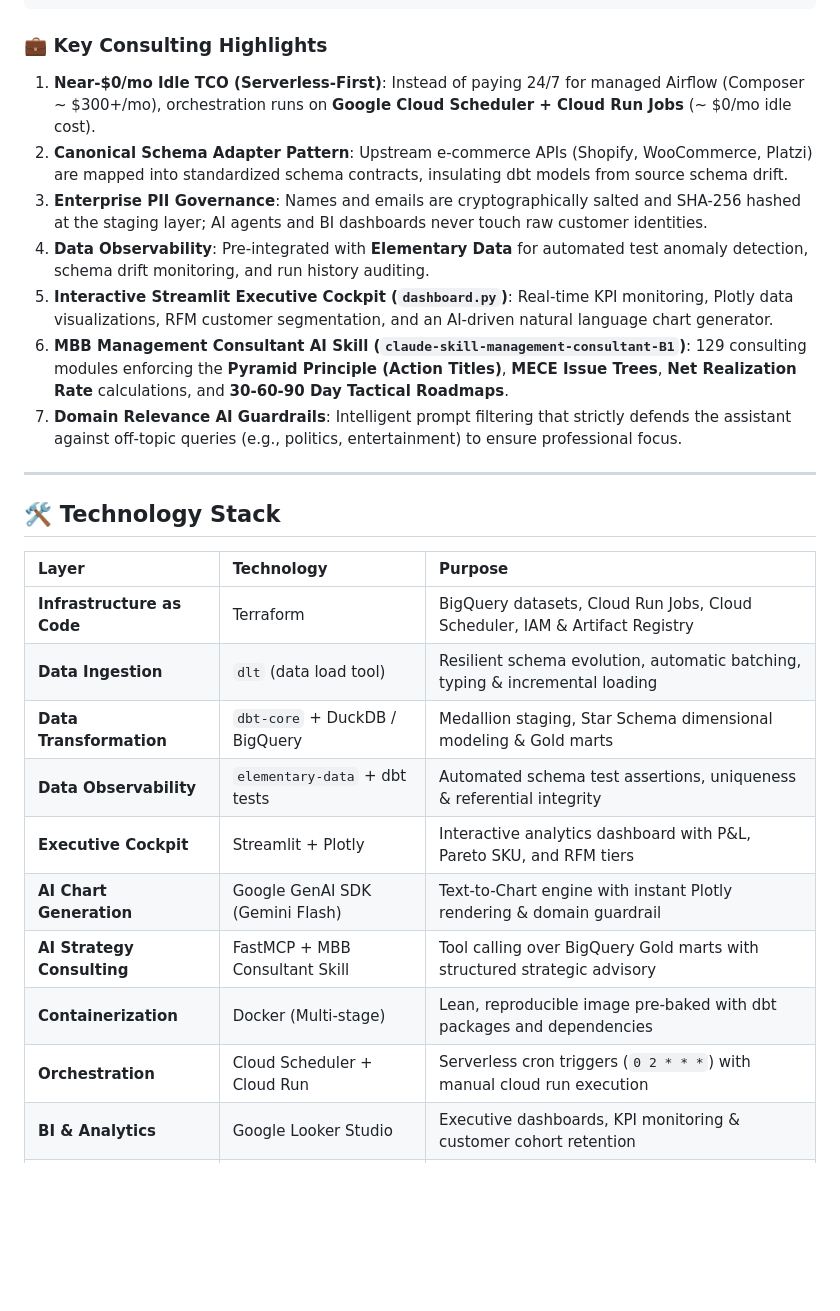
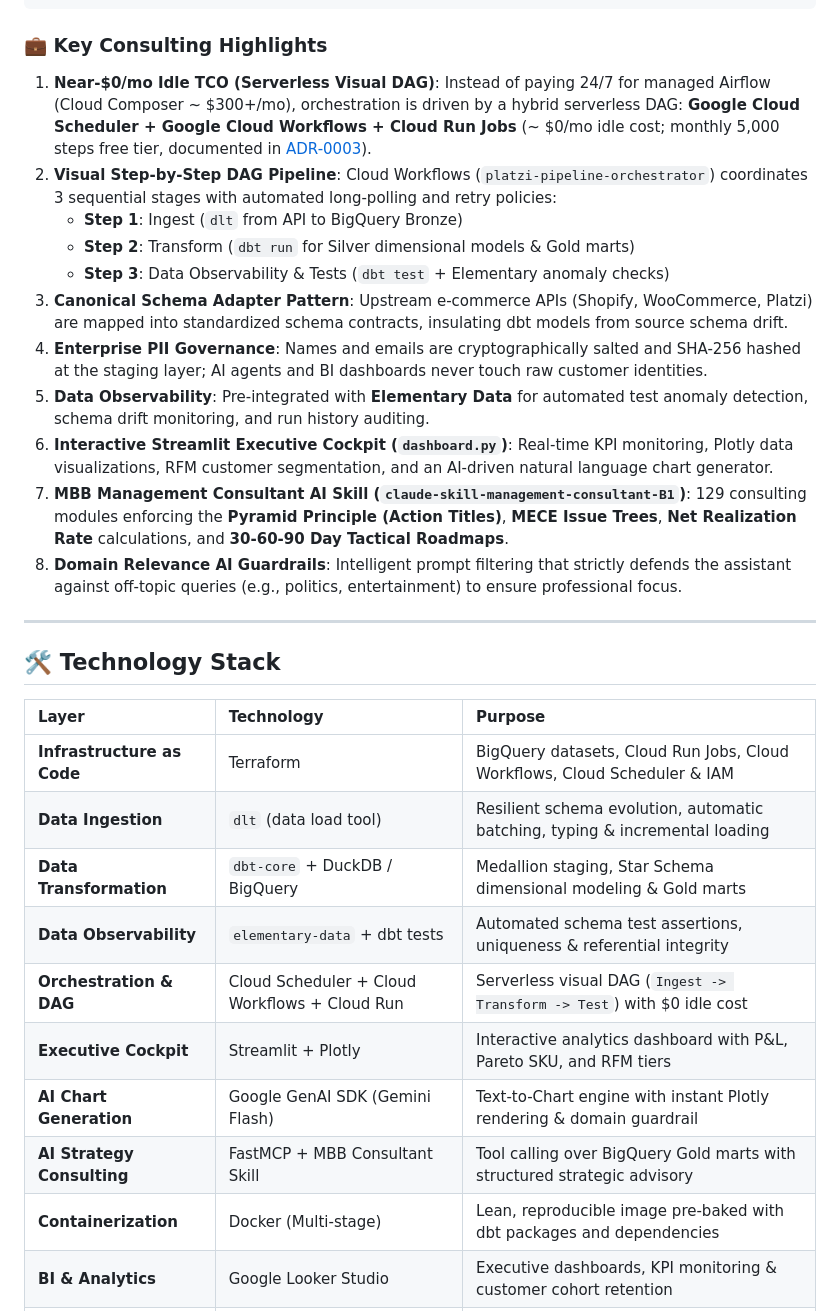
Before and after one commit to shin7965977/data-pipeline-consulting-demo, a Markdown page: README.md, the part around the change. Drawn GitHub-style; blank space fills up the shorter version.

Commit message:
docs: add Google Cloud Workflows to orchestration stack and highlights in README

````diff
--- a/README.md
+++ b/README.md
@@ -53,13 +53,17 @@ An end-to-end, enterprise-grade Modern Data Stack (MDS) implementation designed
 ```
 
 ### 💼 Key Consulting Highlights
-1. **Near-$0/mo Idle TCO (Serverless-First)**: Instead of paying 24/7 for managed Airflow (Composer ~ $300+/mo), orchestration runs on **Google Cloud Scheduler + Cloud Run Jobs** (~ $0/mo idle cost).
-2. **Canonical Schema Adapter Pattern**: Upstream e-commerce APIs (Shopify, WooCommerce, Platzi) are mapped into standardized schema contracts, insulating dbt models from source schema drift.
-3. **Enterprise PII Governance**: Names and emails are cryptographically salted and SHA-256 hashed at the staging layer; AI agents and BI dashboards never touch raw customer identities.
-4. **Data Observability**: Pre-integrated with **Elementary Data** for automated test anomaly detection, schema drift monitoring, and run history auditing.
-5. **Interactive Streamlit Executive Cockpit (`dashboard.py`)**: Real-time KPI monitoring, Plotly data visualizations, RFM customer segmentation, and an AI-driven natural language chart generator.
-6. **MBB Management Consultant AI Skill (`claude-skill-management-consultant-B1`)**: 129 consulting modules enforcing the **Pyramid Principle (Action Titles)**, **MECE Issue Trees**, **Net Realization Rate** calculations, and **30-60-90 Day Tactical Roadmaps**.
-7. **Domain Relevance AI Guardrails**: Intelligent prompt filtering that strictly defends the assistant against off-topic queries (e.g., politics, entertainment) to ensure professional focus.
+1. **Near-$0/mo Idle TCO (Serverless Visual DAG)**: Instead of paying 24/7 for managed Airflow (Cloud Composer ~ $300+/mo), orchestration is driven by a hybrid serverless DAG: **Google Cloud Scheduler + Google Cloud Workflows + Cloud Run Jobs** (~ $0/mo idle cost; monthly 5,000 steps free tier, documented in [ADR-0003](docs/adr/0003-serverless-dag-orchestration-with-cloud-workflows.md)).
+2. **Visual Step-by-Step DAG Pipeline**: Cloud Workflows (`platzi-pipeline-orchestrator`) coordinates 3 sequential stages with automated long-polling and retry policies:
+   - **Step 1**: Ingest (`dlt` from API to BigQuery Bronze)
+   - **Step 2**: Transform (`dbt run` for Silver dimensional models & Gold marts)
+   - **Step 3**: Data Observability & Tests (`dbt test` + Elementary anomaly checks)
+3. **Canonical Schema Adapter Pattern**: Upstream e-commerce APIs (Shopify, WooCommerce, Platzi) are mapped into standardized schema contracts, insulating dbt models from source schema drift.
+4. **Enterprise PII Governance**: Names and emails are cryptographically salted and SHA-256 hashed at the staging layer; AI agents and BI dashboards never touch raw customer identities.
+5. **Data Observability**: Pre-integrated with **Elementary Data** for automated test anomaly detection, schema drift monitoring, and run history auditing.
+6. **Interactive Streamlit Executive Cockpit (`dashboard.py`)**: Real-time KPI monitoring, Plotly data visualizations, RFM customer segmentation, and an AI-driven natural language chart generator.
+7. **MBB Management Consultant AI Skill (`claude-skill-management-consultant-B1`)**: 129 consulting modules enforcing the **Pyramid Principle (Action Titles)**, **MECE Issue Trees**, **Net Realization Rate** calculations, and **30-60-90 Day Tactical Roadmaps**.
+8. **Domain Relevance AI Guardrails**: Intelligent prompt filtering that strictly defends the assistant against off-topic queries (e.g., politics, entertainment) to ensure professional focus.
 
 ---
 
@@ -67,15 +71,15 @@ An end-to-end, enterprise-grade Modern Data Stack (MDS) implementation designed
 
 | Layer | Technology | Purpose |
 | :--- | :--- | :--- |
-| **Infrastructure as Code** | Terraform | BigQuery datasets, Cloud Run Jobs, Cloud Scheduler, IAM & Artifact Registry |
+| **Infrastructure as Code** | Terraform | BigQuery datasets, Cloud Run Jobs, Cloud Workflows, Cloud Scheduler & IAM |
 | **Data Ingestion** | `dlt` (data load tool) | Resilient schema evolution, automatic batching, typing & incremental loading |
 | **Data Transformation** | `dbt-core` + DuckDB / BigQuery | Medallion staging, Star Schema dimensional modeling & Gold marts |
 | **Data Observability** | `elementary-data` + dbt tests | Automated schema test assertions, uniqueness & referential integrity |
+| **Orchestration & DAG** | Cloud Scheduler + Cloud Workflows + Cloud Run | Serverless visual DAG (`Ingest -> Transform -> Test`) with $0 idle cost |
 | **Executive Cockpit** | Streamlit + Plotly | Interactive analytics dashboard with P&L, Pareto SKU, and RFM tiers |
 | **AI Chart Generation** | Google GenAI SDK (Gemini Flash) | Text-to-Chart engine with instant Plotly rendering & domain guardrail |
 | **AI Strategy Consulting** | FastMCP + MBB Consultant Skill | Tool calling over BigQuery Gold marts with structured strategic advisory |
 | **Containerization** | Docker (Multi-stage) | Lean, reproducible image pre-baked with dbt packages and dependencies |
-| **Orchestration** | Cloud Scheduler + Cloud Run | Serverless cron triggers (`0 2 * * *`) with manual cloud run execution |
 | **BI & Analytics** | Google Looker Studio | Executive dashboards, KPI monitoring & customer cohort retention |
 | **CI / CD Quality Gates** | GitHub Actions + Ruff + SQLFluff | Automated static analysis, SQL linting, and full test suite enforcement |
 
````
